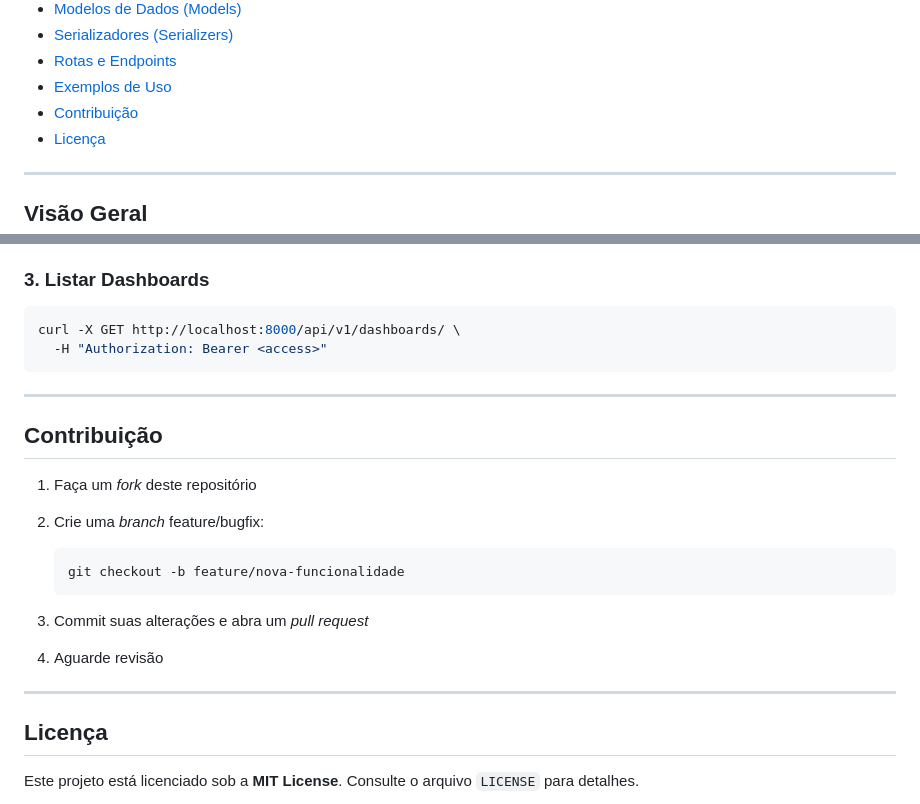
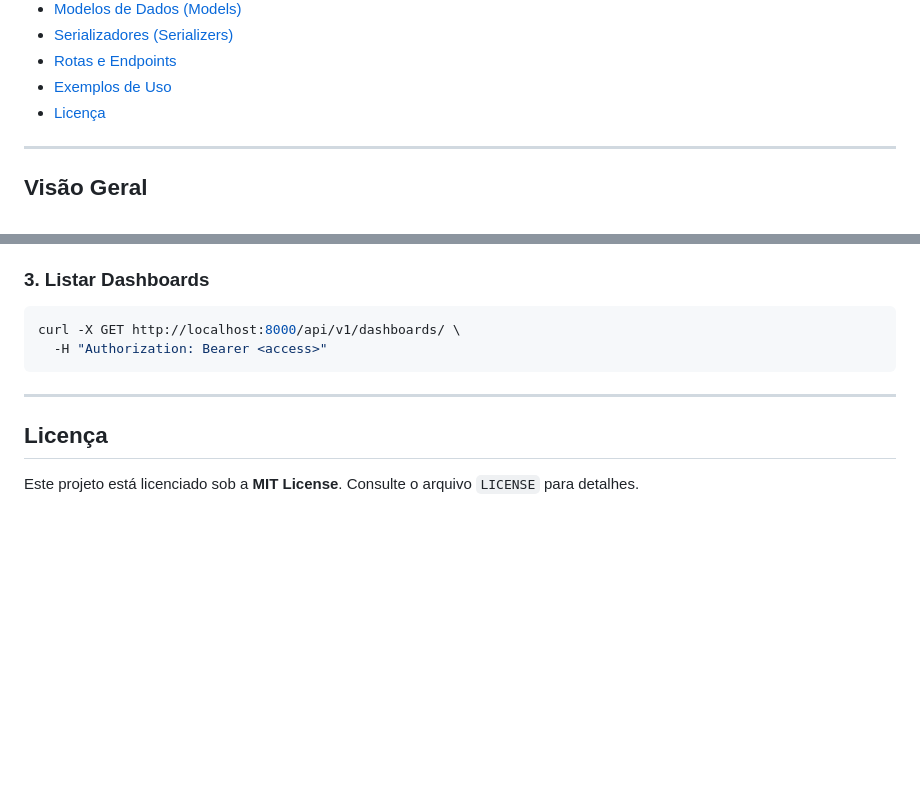
Before and after one commit to Vicenzo-Az/cstsi_2025-01_dbe2, a Markdown page: README.md, 2 parts joined by grey strips. Rendered like a GitHub page; blank space fills up the shorter version.

Commit message:
refactor: README updated

````diff
--- a/README.md
+++ b/README.md
@@ -14,7 +14,6 @@
 - [Serializadores (Serializers)](#serializadores-serializers)
 - [Rotas e Endpoints](#rotas-e-endpoints)
 - [Exemplos de Uso](#exemplos-de-uso)
-- [Contribuição](#contribuição)
 - [Licença](#licença)
 
 ---
@@ -229,20 +228,6 @@ curl -X GET http://localhost:8000/api/v1/dashboards/ \
 
 ---
 
-## Contribuição
-
-1. Faça um *fork* deste repositório
-2. Crie uma *branch* feature/bugfix:
-
-   ```bash
-   git checkout -b feature/nova-funcionalidade
-   ```
-
-3. Commit suas alterações e abra um *pull request*
-4. Aguarde revisão
-
----
-
 ## Licença
 
 Este projeto está licenciado sob a **MIT License**. Consulte o arquivo `LICENSE` para detalhes.
````
